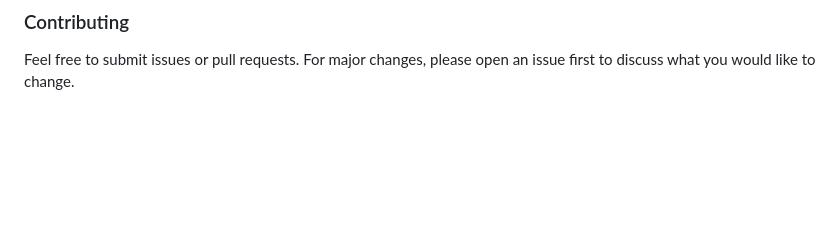
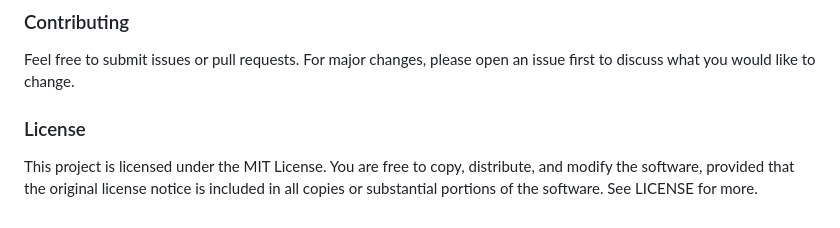
Before and after one commit to NCSU-High-Powered-Rocketry-Club/AirbrakesV2, a Markdown page: README.md, the part around the change. Drawn GitHub-style; blank space fills up the shorter version.

```diff
--- a/README.md
+++ b/README.md
@@ -103,3 +103,6 @@ This will run the program with the mock data, with values of the simulation prin
 
 ### Contributing
 Feel free to submit issues or pull requests. For major changes, please open an issue first to discuss what you would like to change.
+
+### License
+This project is licensed under the MIT License. You are free to copy, distribute, and modify the software, provided that the original license notice is included in all copies or substantial portions of the software. See LICENSE for more.
```
